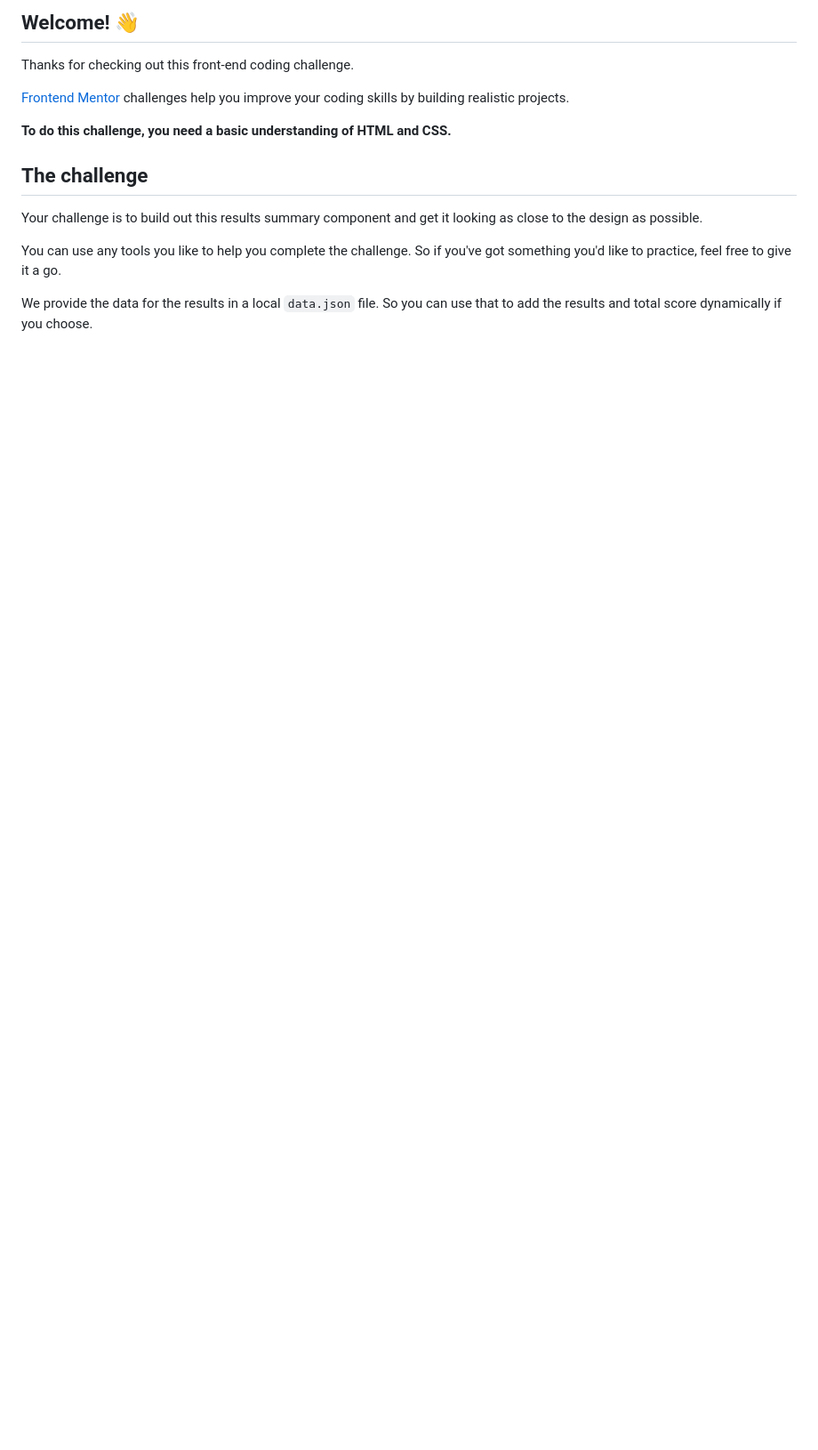
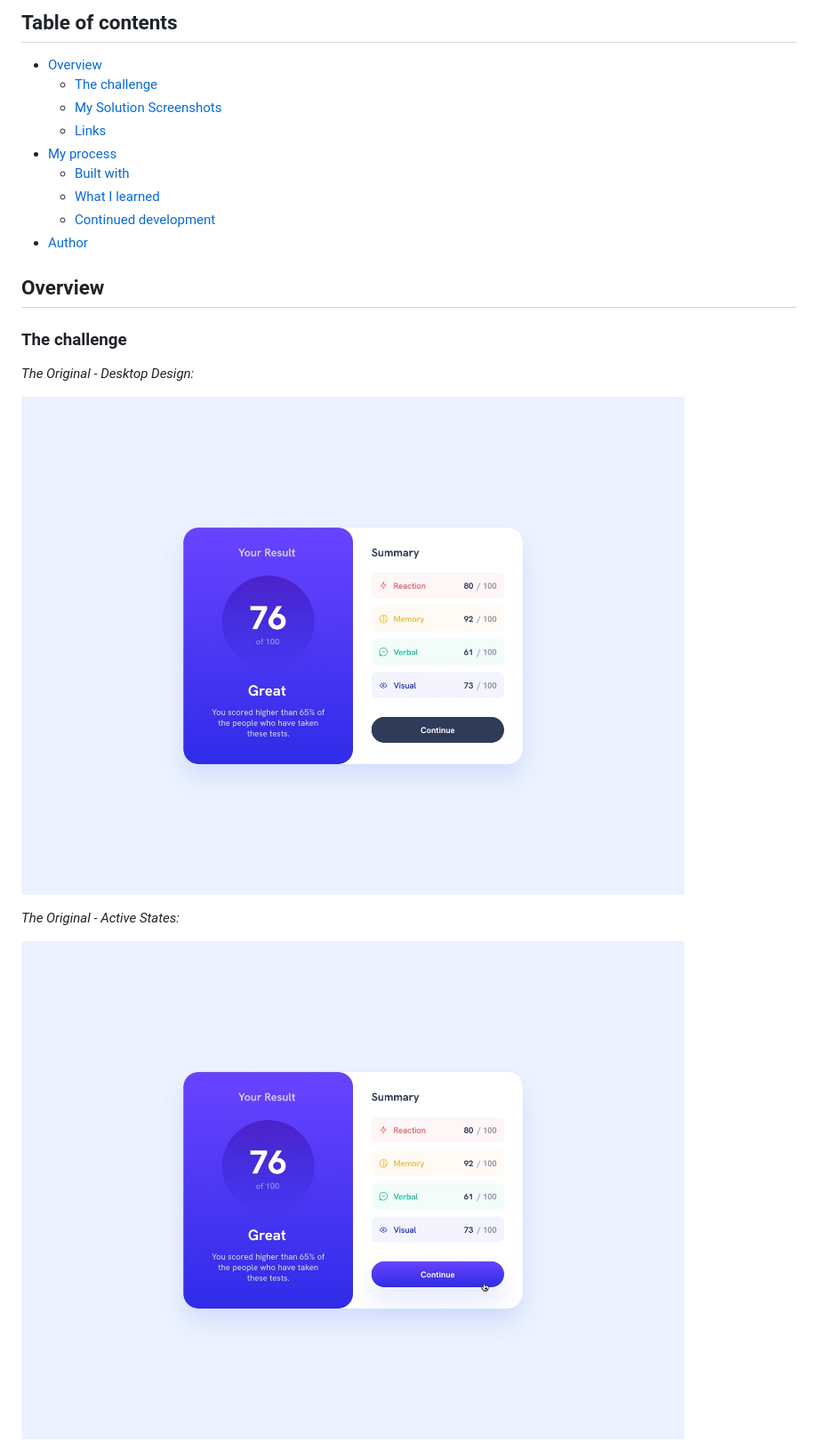
Before and after one commit to Hannalysis/front-end-mentor-results-summary-component, a Markdown page: README.md, the part around the change printed below. Shown: that part at 89% size. Drawn GitHub-style; blank space fills up the shorter version.

```diff
--- a/README.md
+++ b/README.md
@@ -4,17 +4,25 @@
 
-## Welcome! 👋
+## Table of contents
 
-Thanks for checking out this front-end coding challenge.
+- [Overview](#overview)
+  - [The challenge](#the-challenge)
+  - [My Solution Screenshots](#my-solution-screenshots)
+  - [Links](#links)
+- [My process](#my-process)
+  - [Built with](#built-with)
+  - [What I learned](#what-i-learned)
+  - [Continued development](#continued-development)
+- [Author](#author)
 
-[Frontend Mentor](https://www.frontendmentor.io) challenges help you improve your coding skills by building realistic projects.
+## Overview
 
-**To do this challenge, you need a basic understanding of HTML and CSS.**
+### The challenge
 
-## The challenge
+<i>The Original - Desktop Design:</i>
 
-Your challenge is to build out this results summary component and get it looking as close to the design as possible.
+![](./design/desktop-design.jpg)
 
-You can use any tools you like to help you complete the challenge. So if you've got something you'd like to practice, feel free to give it a go.
+<i>The Original - Active States:</i>
 
-We provide the data for the results in a local `data.json` file. So you can use that to add the results and total score dynamically if you choose.
+![](./design/active-states.jpg)
 
```
Also changed, not shown: other parts of README.md (+66 -48 lines), README-template.md (deleted, +0 -112 lines), readme-images/My_Solution_for_active_states.jpg (added), readme-images/My_Solution_for_desktop_design.JPG (added), readme-images/My_Solution_for_mobile_design.jpg (added).
